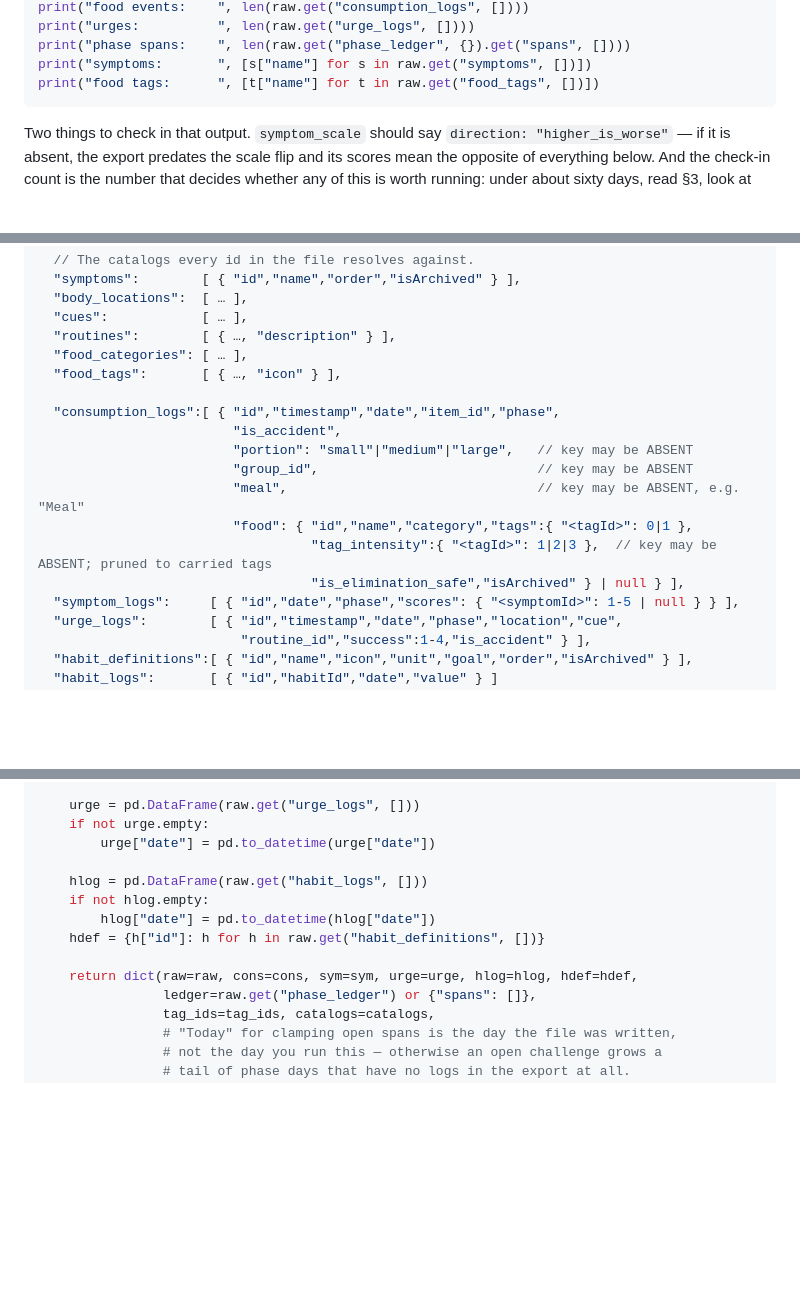
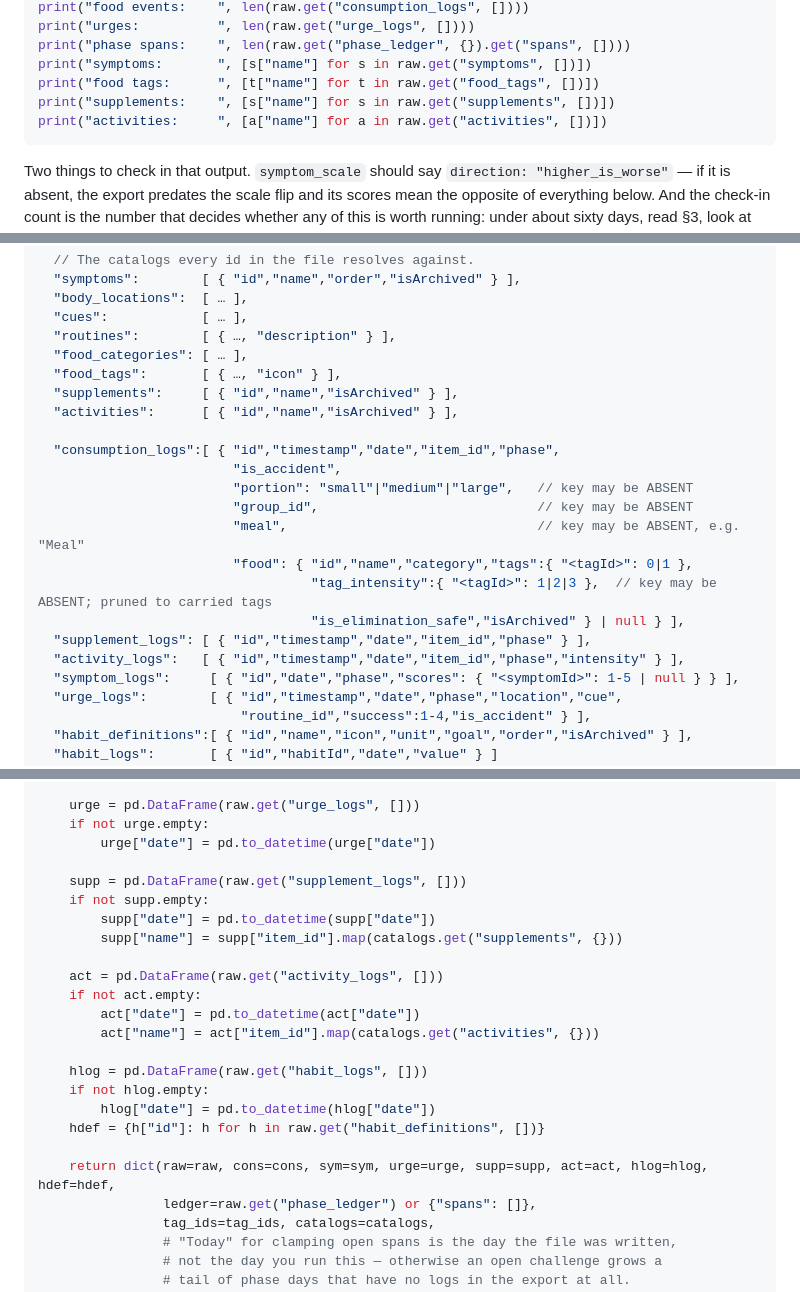
Before and after one commit to weiqichua/ecztrack, a Markdown page: docs/ANALYSING-TRIGGERS.md, 3 parts joined by grey strips. Drawn GitHub-style; blank space fills up the shorter version.

````diff
--- a/docs/ANALYSING-TRIGGERS.md
+++ b/docs/ANALYSING-TRIGGERS.md
@@ -110,6 +110,8 @@ print("urges:          ", len(raw.get("urge_logs", [])))
 print("phase spans:    ", len(raw.get("phase_ledger", {}).get("spans", [])))
 print("symptoms:       ", [s["name"] for s in raw.get("symptoms", [])])
 print("food tags:      ", [t["name"] for t in raw.get("food_tags", [])])
+print("supplements:    ", [s["name"] for s in raw.get("supplements", [])])
+print("activities:     ", [a["name"] for a in raw.get("activities", [])])
 ```
 
 Two things to check in that output. `symptom_scale` should say
@@ -142,6 +144,8 @@ Take **Full Dataset — JSON** from the Export tab. It is built by `buildJSON` i
   "routines":        [ { …, "description" } ],
   "food_categories": [ … ],
   "food_tags":       [ { …, "icon" } ],
+  "supplements":     [ { "id","name","isArchived" } ],
+  "activities":      [ { "id","name","isArchived" } ],
 
   "consumption_logs":[ { "id","timestamp","date","item_id","phase",
                          "is_accident",
@@ -151,6 +155,8 @@ Take **Full Dataset — JSON** from the Export tab. It is built by `buildJSON` i
                          "food": { "id","name","category","tags":{ "<tagId>": 0|1 },
                                    "tag_intensity":{ "<tagId>": 1|2|3 },  // key may be ABSENT; pruned to carried tags
                                    "is_elimination_safe","isArchived" } | null } ],
+  "supplement_logs": [ { "id","timestamp","date","item_id","phase" } ],
+  "activity_logs":   [ { "id","timestamp","date","item_id","phase","intensity" } ],
   "symptom_logs":     [ { "id","date","phase","scores": { "<symptomId>": 1-5 | null } } ],
   "urge_logs":        [ { "id","timestamp","date","phase","location","cue",
                           "routine_id","success":1-4,"is_accident" } ],
@@ -344,12 +350,22 @@ def load_export(path):
     if not urge.empty:
         urge["date"] = pd.to_datetime(urge["date"])
 
+    supp = pd.DataFrame(raw.get("supplement_logs", []))
+    if not supp.empty:
+        supp["date"] = pd.to_datetime(supp["date"])
+        supp["name"] = supp["item_id"].map(catalogs.get("supplements", {}))
+
+    act = pd.DataFrame(raw.get("activity_logs", []))
+    if not act.empty:
+        act["date"] = pd.to_datetime(act["date"])
+        act["name"] = act["item_id"].map(catalogs.get("activities", {}))
+
     hlog = pd.DataFrame(raw.get("habit_logs", []))
     if not hlog.empty:
         hlog["date"] = pd.to_datetime(hlog["date"])
     hdef = {h["id"]: h for h in raw.get("habit_definitions", [])}
 
-    return dict(raw=raw, cons=cons, sym=sym, urge=urge, hlog=hlog, hdef=hdef,
+    return dict(raw=raw, cons=cons, sym=sym, urge=urge, supp=supp, act=act, hlog=hlog, hdef=hdef,
                 ledger=raw.get("phase_ledger") or {"spans": []},
                 tag_ids=tag_ids, catalogs=catalogs,
                 # "Today" for clamping open spans is the day the file was written,
````
Also changed, not shown: other parts of docs/ANALYSING-TRIGGERS.md (+1 -1 lines), docs/FIREBASE-SETUP.md (deleted, +0 -141 lines).
